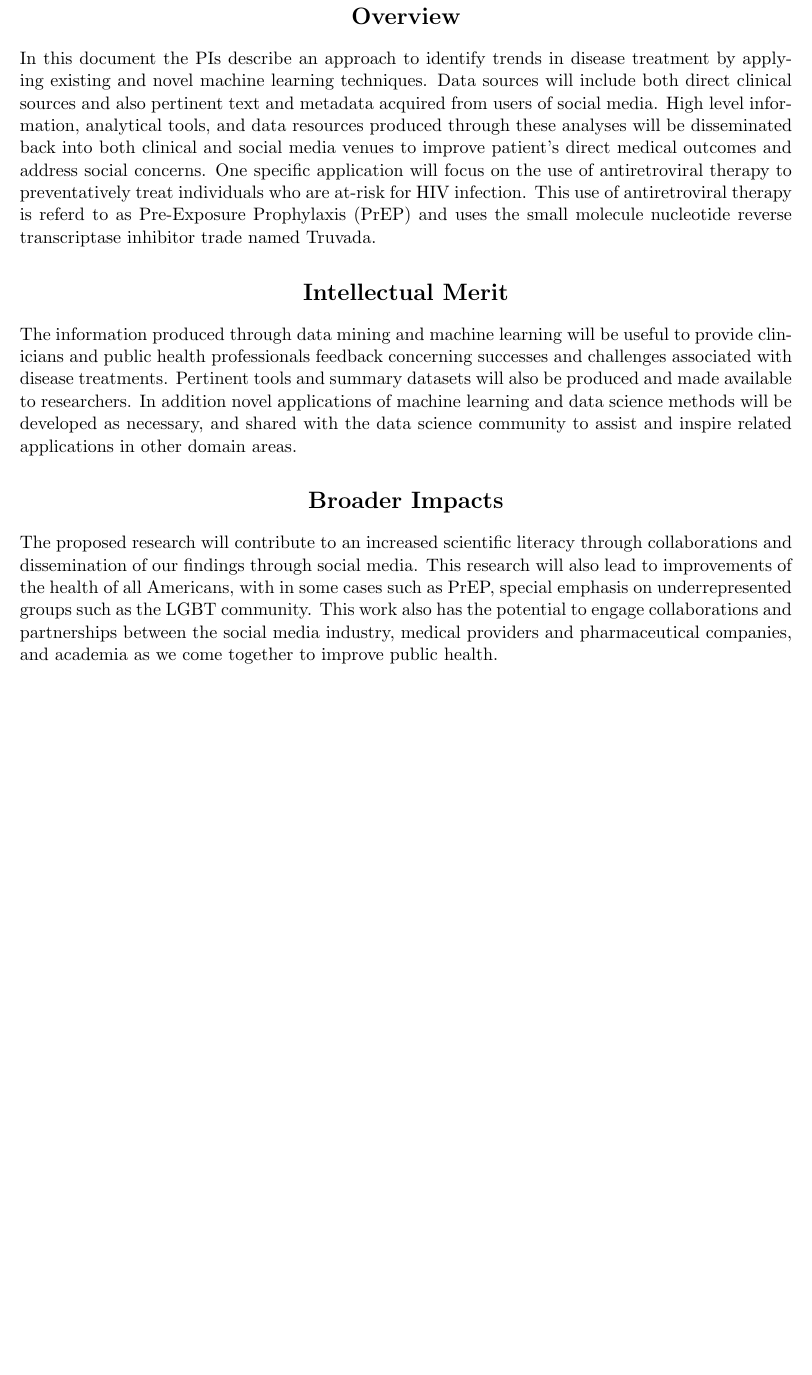
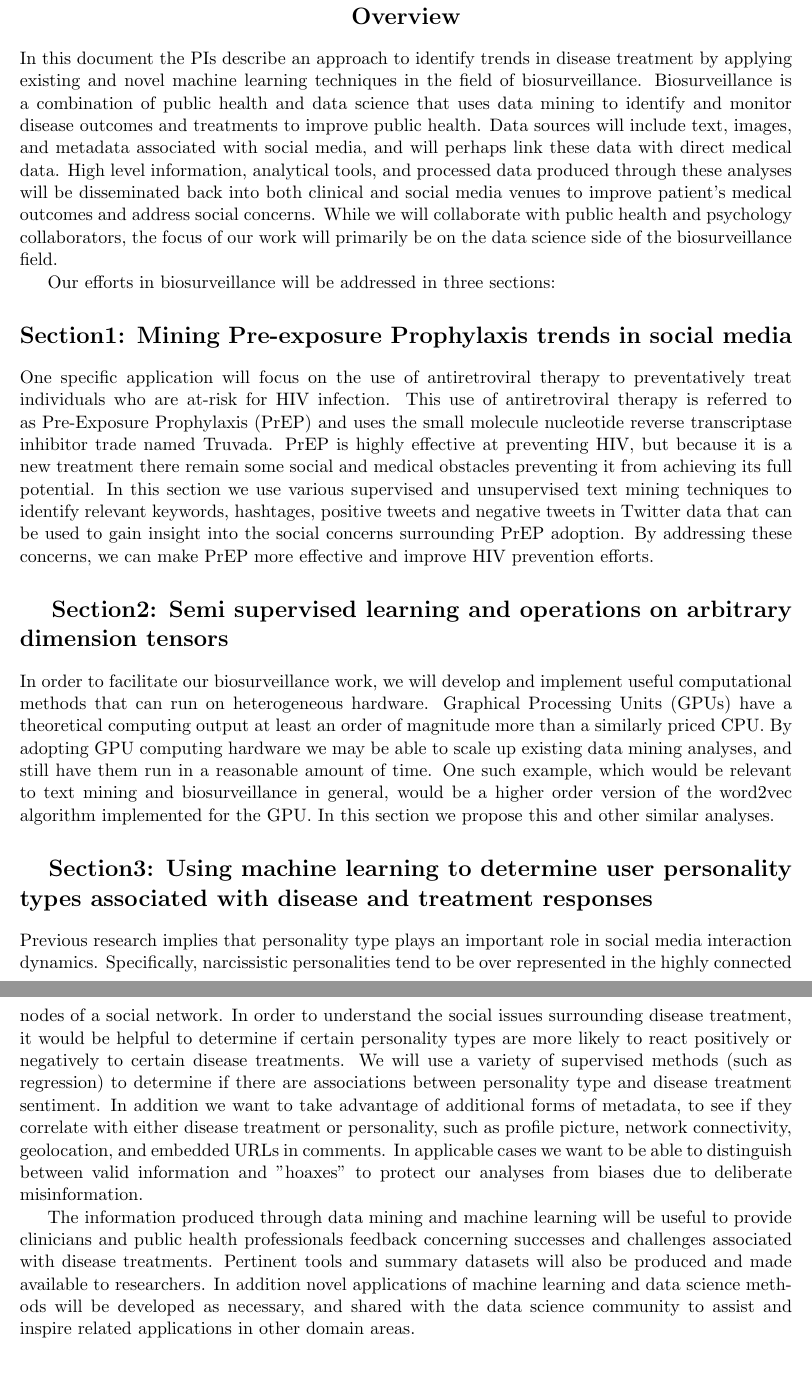
Before and after one commit to quinngroup/Patrick_NSF_Proposal, a LaTeX document (NSFmaster.tex, which reads NSFsumm.tex): part of page 1 of 13 before the commit and two parts of pages 1 and 2 of 14 after it, the two joined at a grey line, cut so that both start at the same text, the shorter picture padded with empty space. Compiled offline with pdfLaTeX.

Commit message:
update summary page and fix some typos

```diff
--- a/NSFsumm.tex
+++ b/NSFsumm.tex
@@ -9,30 +9,21 @@
 % and a statement of objectives and methods to be employed.
 % It should look something like an abstract.
 
-In this document the PIs describe an approach to identify trends in disease treatment by applying existing and novel machine learning techniques. Data sources will include both direct clinical sources and also pertinent text and metadata acquired from users of social media. High level information, analytical tools, and data resources produced through these analyses will be disseminated back into both clinical and social media venues to improve patient's direct medical outcomes and address social concerns. One specific application will focus on the use of antiretroviral therapy to preventatively treat individuals who are at-risk for HIV infection. This use of antiretroviral therapy is referd to as Pre-Exposure Prophylaxis (PrEP) and uses the small molecule nucleotide reverse transcriptase inhibitor trade named Truvada.
+In this document the PIs describe an approach to identify trends in disease treatment by applying existing and novel machine learning techniques in the field of biosurveillance. Biosurveillance is a combination of public health and data science that uses data mining to identify and monitor disease outcomes and treatments to improve public health. Data sources will include text, images, and metadata associated with social media, and will perhaps link these data with direct medical data. High level information, analytical tools, and processed data produced through these analyses will be disseminated back into both clinical and social media venues to improve patient's medical outcomes and address social concerns. While we will collaborate with public health and psychology collaborators, the focus of our work will primarily be on the data science side of the biosurveillance field.
 
-\required{Intellectual Merit}
+Our efforts in biosurveillance will be addressed in three sections:
+
+\required{Section1: Mining Pre-exposure Prophylaxis trends in social media}
+One specific application will focus on the use of antiretroviral therapy to preventatively treat individuals who are at-risk for HIV infection. This use of antiretroviral therapy is referred to as Pre-Exposure Prophylaxis (PrEP) and uses the small molecule nucleotide reverse transcriptase inhibitor trade named Truvada. PrEP is highly effective at preventing HIV, but because it is a new treatment there remain some social and medical obstacles preventing it from achieving its full potential. In this section we use various supervised and unsupervised text mining techniques to identify relevant keywords, hashtages, positive tweets and negative tweets in Twitter data that can be used to gain insight into the social concerns surrounding PrEP adoption. By addressing these concerns, we can make PrEP more effective and improve HIV prevention efforts.
+
+\required{Section2: Semi supervised learning and operations on arbitrary dimension tensors}
+In order to facilitate our biosurveillance work, we will develop and implement useful computational methods that can run on heterogeneous hardware. Graphical Processing Units (GPUs) have a theoretical computing output at least an order of magnitude more than a similarly priced CPU. By adopting GPU computing hardware we may be able to scale up existing data mining analyses, and still have them run in a reasonable amount of time. One such example, which would be relevant to text mining and biosurveillance in general, would be a higher order version of the word2vec algorithm implemented for the GPU. In this section we propose this and other similar analyses.
+
+
+\required{Section3: Using machine learning to determine user personality types associated with disease and treatment responses }
+
+Previous research implies that personality type plays an important role in social media interaction dynamics. Specifically, narcissistic personalities tend to be over represented in the highly connected nodes of a social network. In order to understand the social issues surrounding disease treatment, it would be helpful to determine if certain personality types are more likely to react positively or negatively to certain disease treatments. We will use a variety of supervised methods (such as regression) to determine if there are associations between personality type and disease treatment sentiment. In addition we want to take advantage of additional forms of metadata, to see if they correlate with either disease treatment or personality, such as profile picture, network connectivity, geolocation, and embedded URLs in comments. In applicable cases we want to be able to distinguish between valid information and "hoaxes" to protect our analyses from biases due to deliberate misinformation.
+
 % This should describe the potential of the proposed activity
 % to advance knowledge in the field of mathematics.
 The information produced through data mining and machine learning will be useful to provide clinicians and public health professionals feedback concerning successes and challenges associated with disease treatments. Pertinent tools and summary datasets will also be produced and made available to researchers. In addition novel applications of machine learning and data science methods will be developed as necessary, and shared with the data science community to assist and inspire related applications in other domain areas.
-
-\required{Broader Impacts}
-% This should describe the potential of the proposed activity
-% to benefit society and contribute to the achievement of
-% specific, desired societal outcomes.
-% Examples of Broader Imacts include, but are not limited to:
-% 1. Full participation of women, persons with disabilities, and
-% underrepresented minorities in science, technology, engineering,
-% and mathematics (STEM);
-% 2. Improved STEM education and educator
-% development at any level;
-% 3. Increased public scientific literacy
-% and public engagement with science and technology;
-% 4. Improved well-being of individuals in society;
-% 5. Development of a diverse, globally competitive STEM workforce;
-% 6. Increased partnerships between academia, industry, and others;
-% 7. Improved national security;
-% 8. Increased economic competitiveness of the US;
-% 9. Enhanced infrastructure for research and education.
-
-The proposed research will contribute to an increased scientific literacy through collaborations and dissemination of our findings through social media. This research will also lead to improvements of the health of all Americans, with in some cases such as PrEP, special emphasis on underrepresented groups such as the LGBT community. This work also has the potential to engage collaborations and partnerships between the social media industry, medical providers and pharmaceutical companies, and academia as we come together to improve public health.
```
Also changed, not shown: NSFdesc.tex (+5 -5 lines), NSFmaster.pdf.
